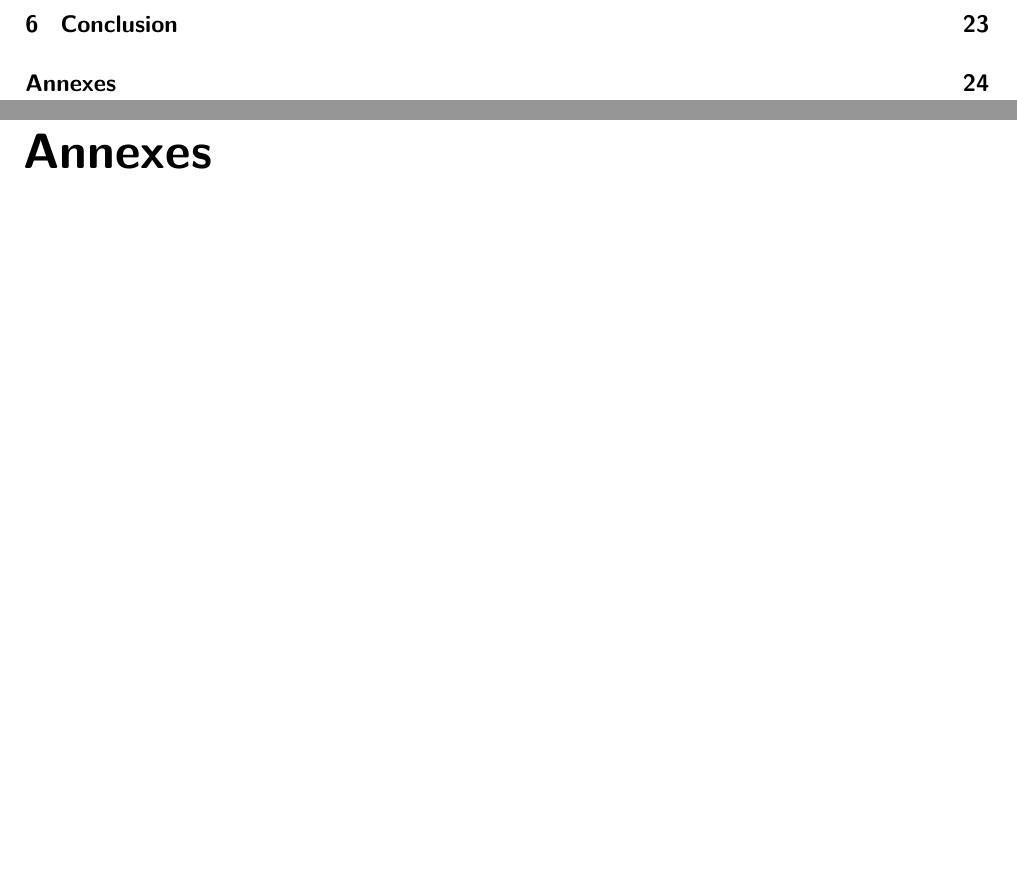
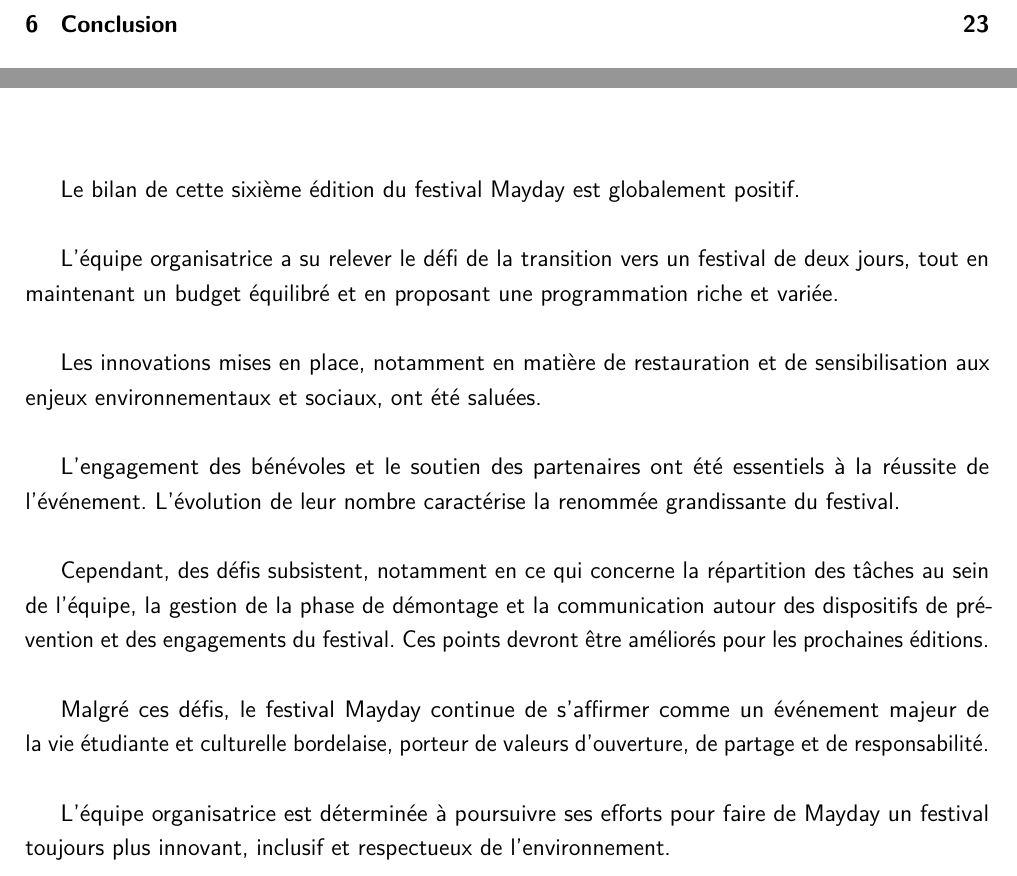
Before and after one commit to MaydayFestival/BILANS-2024, a LaTeX document (V0_bilan_stp.tex): two parts of pages 4 and 26 of 27 before the commit and two parts of pages 4 and 25 of 26 after it, joined at a grey line, cut so that both start at the same text, the shorter picture padded with empty space. Compiled offline with pdfLaTeX.

Commit message:
add conclusion

```diff
--- a/V0_bilan_stp.tex
+++ b/V0_bilan_stp.tex
@@ -590,8 +590,22 @@
 \chapter{Conclusion}
 %\addcontentsline{toc}{chapter}{Conclusion}
 
-\chapter*{Annexes}
-\addcontentsline{toc}{chapter}{Annexes}
+Le bilan de cette sixième édition du festival Mayday est globalement positif.\\
+
+L’équipe organisatrice a su relever le défi de la transition vers un festival de deux jours, tout en maintenant un budget équilibré et en proposant une programmation riche et variée.\\
+
+Les innovations mises en place, notamment en matière de restauration et de sensibilisation aux enjeux environnementaux et sociaux, ont été saluées.\\
+
+L’engagement des bénévoles et le soutien des partenaires ont été essentiels à la réussite de l’événement. L'évolution de leur nombre caractérise la renommée grandissante du festival.\\
+
+Cependant, des défis subsistent, notamment en ce qui concerne la répartition des tâches au sein de l’équipe, la gestion de la phase de démontage et la communication autour des dispositifs de prévention et des engagements du festival. Ces points devront être améliorés pour les prochaines éditions.\\
+
+Malgré ces défis, le festival Mayday continue de s’affirmer comme un événement majeur de la vie étudiante et culturelle bordelaise, porteur de valeurs d’ouverture, de partage et de responsabilité.\\
+
+L’équipe organisatrice est déterminée à poursuivre ses efforts pour faire de Mayday un festival toujours plus innovant, inclusif et respectueux de l’environnement.
+
+%\chapter*{Annexes}
+%\addcontentsline{toc}{chapter}{Annexes}
 \listoftables
 
 \end{document}
```
Also changed, not shown: V0_bilan_stp.pdf, 6 other files.
